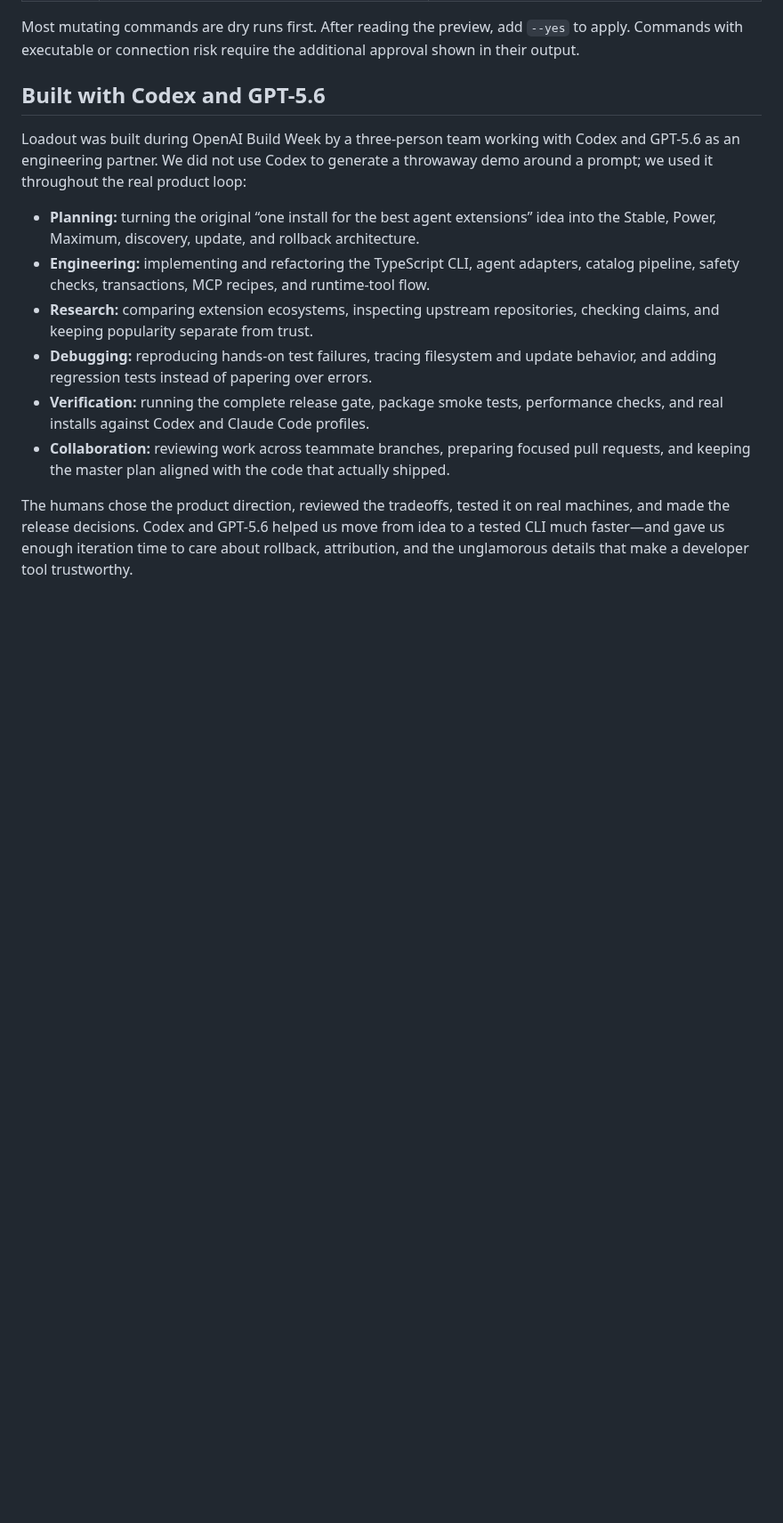
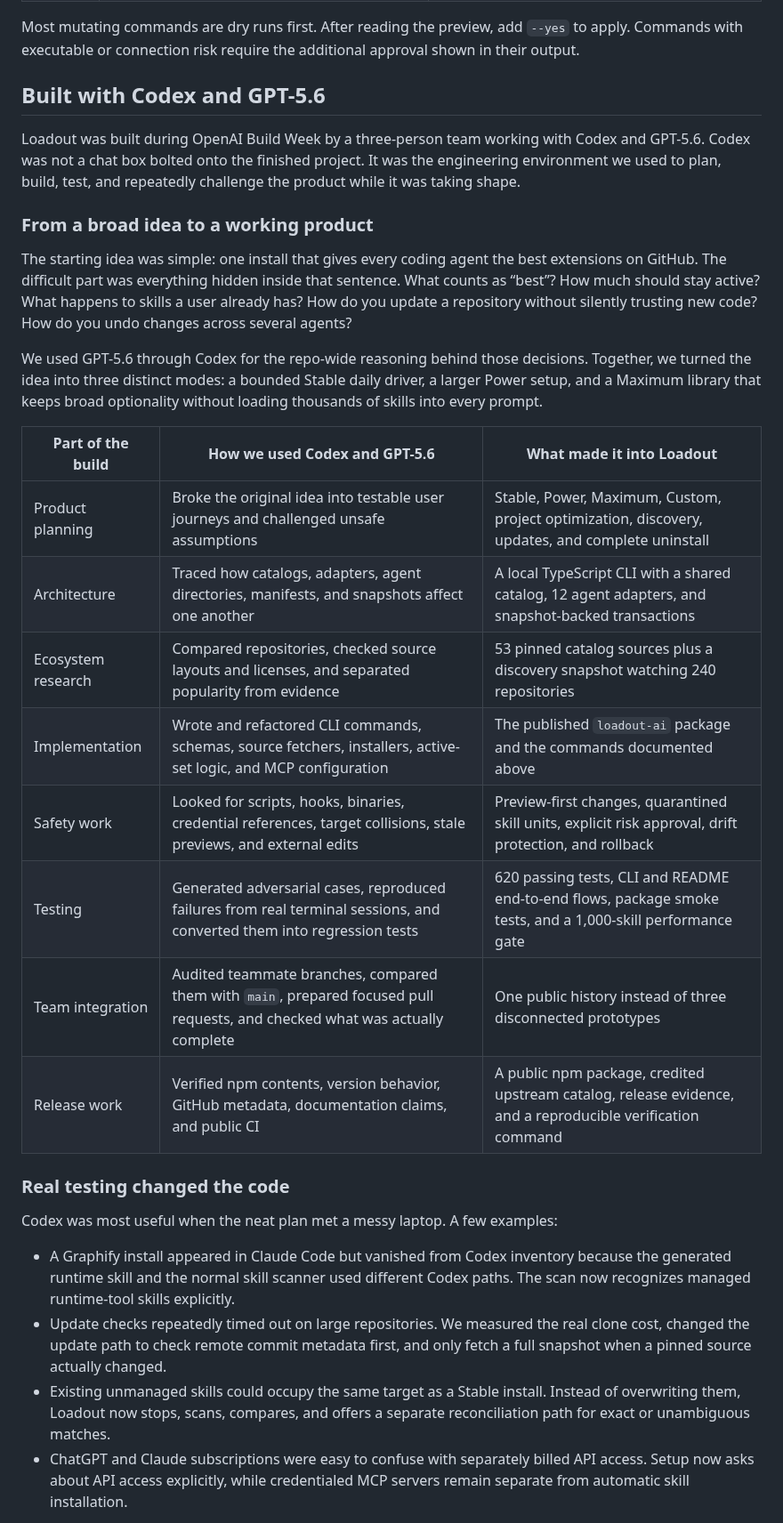
Before and after one commit to VirajMishra1/loadout, a Markdown page: README.md, the part around one of its changes. Shown at 89% size. GitHub-like rendering; blank space fills up the shorter version.

Commit message:
docs: expand Codex and GPT-5.6 build story (#19)

```diff
--- a/README.md
+++ b/README.md
@@ -389,23 +389,48 @@ shown in their output.
 ## Built with Codex and GPT-5.6
 
 Loadout was built during OpenAI Build Week by a three-person team working with Codex
-and GPT-5.6 as an engineering partner. We did not use Codex to generate a throwaway
-demo around a prompt; we used it throughout the real product loop:
+and GPT-5.6. Codex was not a chat box bolted onto the finished project. It was the
+engineering environment we used to plan, build, test, and repeatedly challenge the
+product while it was taking shape.
 
-- **Planning:** turning the original “one install for the best agent extensions” idea
-  into the Stable, Power, Maximum, discovery, update, and rollback architecture.
-- **Engineering:** implementing and refactoring the TypeScript CLI, agent adapters,
-  catalog pipeline, safety checks, transactions, MCP recipes, and runtime-tool flow.
-- **Research:** comparing extension ecosystems, inspecting upstream repositories,
-  checking claims, and keeping popularity separate from trust.
-- **Debugging:** reproducing hands-on test failures, tracing filesystem and update
-  behavior, and adding regression tests instead of papering over errors.
-- **Verification:** running the complete release gate, package smoke tests,
-  performance checks, and real installs against Codex and Claude Code profiles.
-- **Collaboration:** reviewing work across teammate branches, preparing focused pull
-  requests, and keeping the master plan aligned with the code that actually shipped.
+### From a broad idea to a working product
 
-The humans chose the product direction, reviewed the tradeoffs, tested it on real
-machines, and made the release decisions. Codex and GPT-5.6 helped us move from idea
-to a tested CLI much faster—and gave us enough iteration time to care about rollback,
-attribution, and the unglamorous details that make a developer tool trustworthy.
+The starting idea was simple: one install that gives every coding agent the best
+extensions on GitHub. The difficult part was everything hidden inside that sentence.
+What counts as “best”? How much should stay active? What happens to skills a user
+already has? How do you update a repository without silently trusting new code? How
+do you undo changes across several agents?
+
+We used GPT-5.6 through Codex for the repo-wide reasoning behind those decisions.
+Together, we turned the idea into three distinct modes: a bounded Stable daily
+driver, a larger Power setup, and a Maximum library that keeps broad optionality
+without loading thousands of skills into every prompt.
+
+| Part of the build  | How we used Codex and GPT-5.6                                                                                                | What made it into Loadout                                                                                   |
+| ------------------ | ---------------------------------------------------------------------------------------------------------------------------- | ----------------------------------------------------------------------------------------------------------- |
+| Product planning   | Broke the original idea into testable user journeys and challenged unsafe assumptions                                        | Stable, Power, Maximum, Custom, project optimization, discovery, updates, and complete uninstall            |
+| Architecture       | Traced how catalogs, adapters, agent directories, manifests, and snapshots affect one another                                | A local TypeScript CLI with a shared catalog, 12 agent adapters, and snapshot-backed transactions           |
+| Ecosystem research | Compared repositories, checked source layouts and licenses, and separated popularity from evidence                           | 53 pinned catalog sources plus a discovery snapshot watching 240 repositories                               |
+| Implementation     | Wrote and refactored CLI commands, schemas, source fetchers, installers, active-set logic, and MCP configuration             | The published `loadout-ai` package and the commands documented above                                        |
+| Safety work        | Looked for scripts, hooks, binaries, credential references, target collisions, stale previews, and external edits            | Preview-first changes, quarantined skill units, explicit risk approval, drift protection, and rollback      |
+| Testing            | Generated adversarial cases, reproduced failures from real terminal sessions, and converted them into regression tests       | 620 passing tests, CLI and README end-to-end flows, package smoke tests, and a 1,000-skill performance gate |
+| Team integration   | Audited teammate branches, compared them with `main`, prepared focused pull requests, and checked what was actually complete | One public history instead of three disconnected prototypes                                                 |
+| Release work       | Verified npm contents, version behavior, GitHub metadata, documentation claims, and public CI                                | A public npm package, credited upstream catalog, release evidence, and a reproducible verification command  |
+
+### Real testing changed the code
+
+Codex was most useful when the neat plan met a messy laptop. A few examples:
+
+- A Graphify install appeared in Claude Code but vanished from Codex inventory
+  because the generated runtime skill and the normal skill scanner used different
+  Codex paths. The scan now recognizes managed runtime-tool skills explicitly.
+- Update checks repeatedly timed out on large repositories. We measured the real
+  clone cost, changed the update path to check remote commit metadata first, and only
+  fetch a full snapshot when a pinned source actually changed.
+- Existing unmanaged skills could occupy the same target as a Stable install.
+  Instead of overwriting them, Loadout now stops, scans, compares, and offers a
+  separate reconciliation path for exact or unambiguous matches.
+- ChatGPT and Claude subscriptions were easy to confuse with separately billed API
+  access. Setup now asks about API access explicitly, while credentialed MCP servers
+  remain separate from automatic skill installation.
+
```
Also changed, not shown: other parts of README.md (+16 -0 lines).
